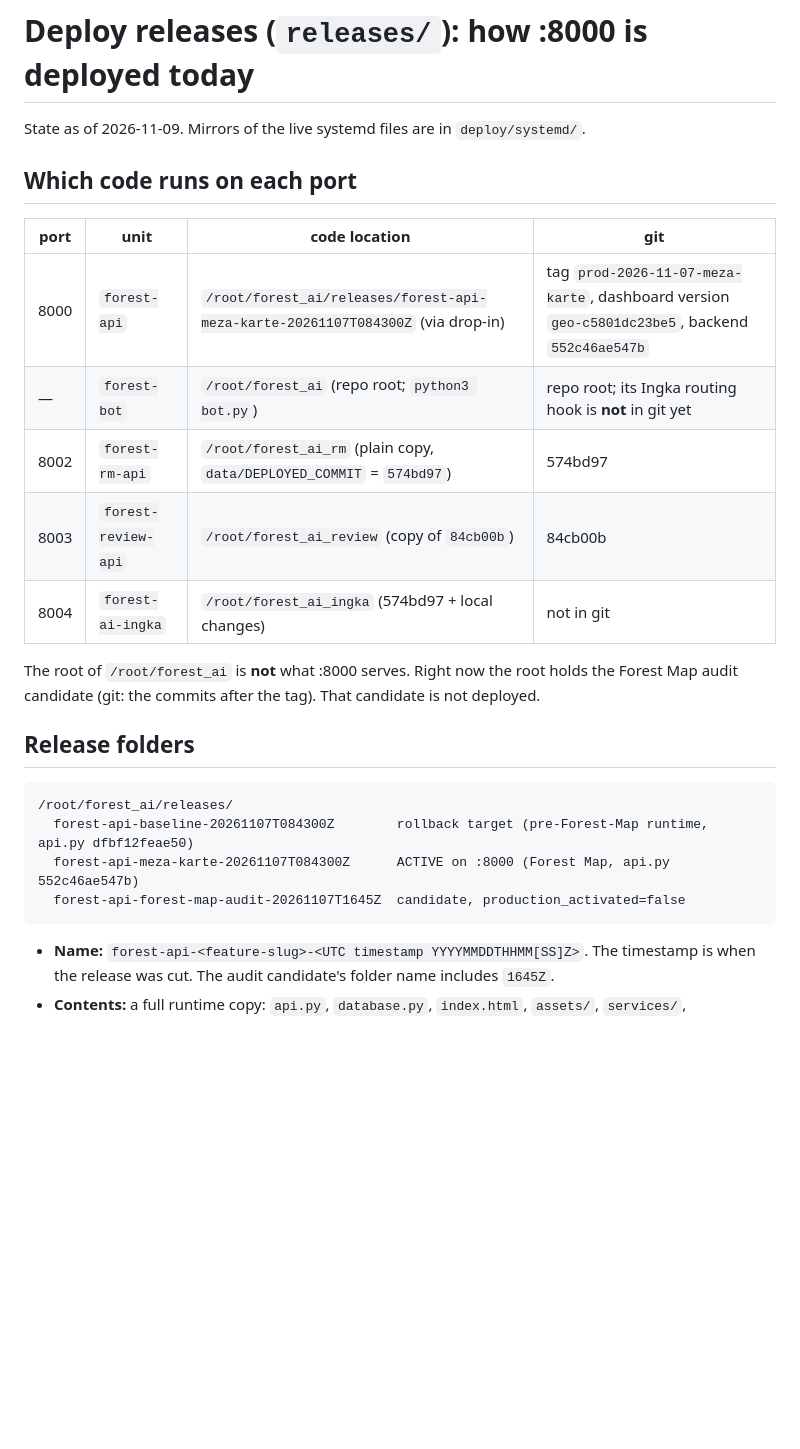
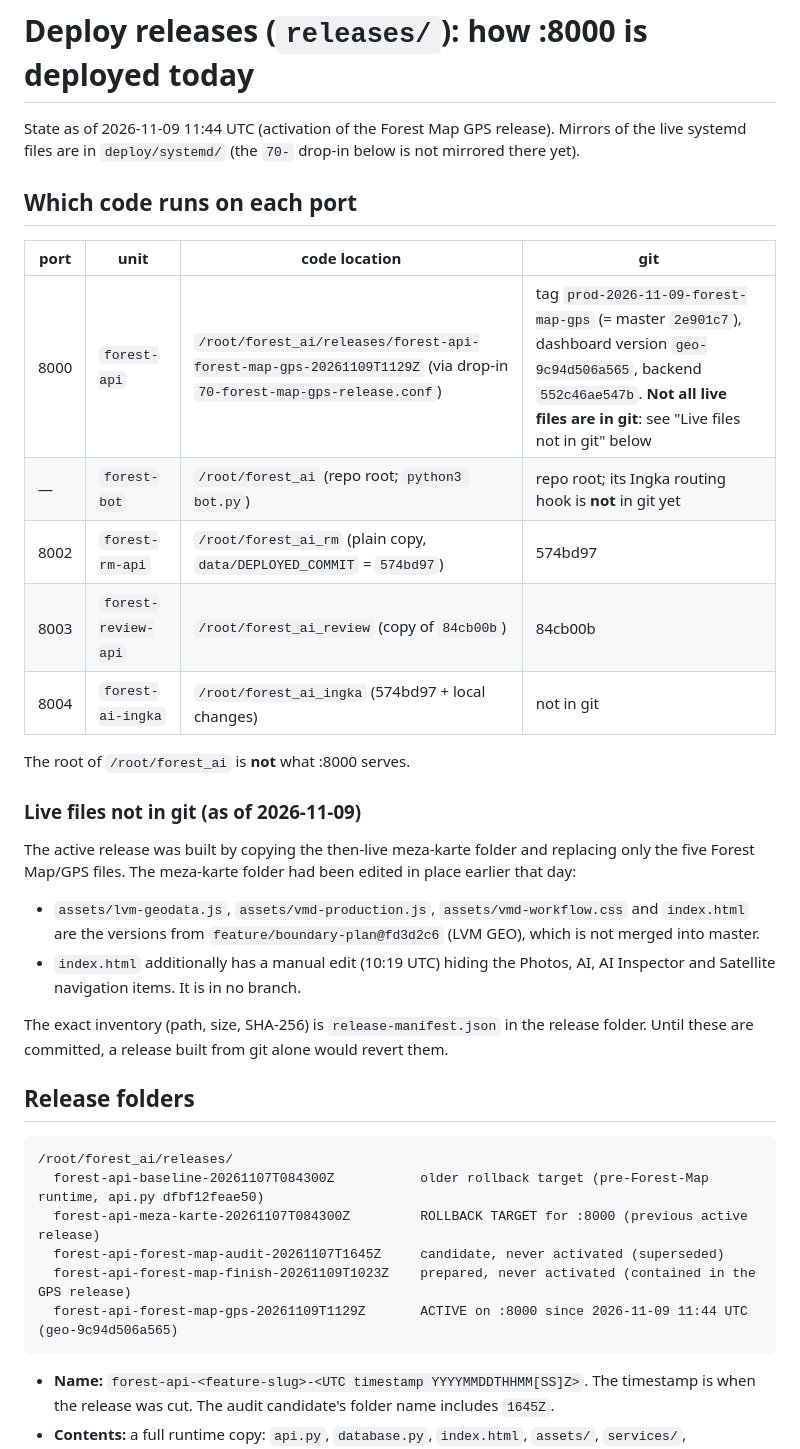
Before and after one commit to George199212/Forest-AI-, a Markdown page: docs/DEPLOY_RELEASES.md, the part around one of its changes. GitHub-like rendering; blank space fills up the shorter version.

Commit message:
docs: DEPLOY_RELEASES — forest-map-gps release active on :8000, rollback target meza-karte, live files not in git
Co-Authored-By: Claude Opus 5.5 <noreply@anthropic.com>

````diff
--- a/docs/DEPLOY_RELEASES.md
+++ b/docs/DEPLOY_RELEASES.md
@@ -1,27 +1,41 @@
 # Deploy releases (`releases/`): how :8000 is deployed today
 
-State as of 2026-11-09. Mirrors of the live systemd files are in `deploy/systemd/`.
+State as of 2026-11-09 11:44 UTC (activation of the Forest Map GPS release). Mirrors of the live
+systemd files are in `deploy/systemd/` (the `70-` drop-in below is not mirrored there yet).
 
 ## Which code runs on each port
 
 | port | unit | code location | git |
 |---|---|---|---|
-| 8000 | `forest-api` | `/root/forest_ai/releases/forest-api-meza-karte-20261107T084300Z` (via drop-in) | tag `prod-2026-11-07-meza-karte`, dashboard version `geo-c5801dc23be5`, backend `552c46ae547b` |
+| 8000 | `forest-api` | `/root/forest_ai/releases/forest-api-forest-map-gps-20261109T1129Z` (via drop-in `70-forest-map-gps-release.conf`) | tag `prod-2026-11-09-forest-map-gps` (= master `2e901c7`), dashboard version `geo-9c94d506a565`, backend `552c46ae547b`. **Not all live files are in git**: see "Live files not in git" below |
 | — | `forest-bot` | `/root/forest_ai` (repo root; `python3 bot.py`) | repo root; its Ingka routing hook is **not** in git yet |
 | 8002 | `forest-rm-api` | `/root/forest_ai_rm` (plain copy, `data/DEPLOYED_COMMIT` = `574bd97`) | 574bd97 |
 | 8003 | `forest-review-api` | `/root/forest_ai_review` (copy of `84cb00b`) | 84cb00b |
 | 8004 | `forest-ai-ingka` | `/root/forest_ai_ingka` (574bd97 + local changes) | not in git |
 
-The root of `/root/forest_ai` is **not** what :8000 serves. Right now the root holds the
-Forest Map audit candidate (git: the commits after the tag). That candidate is not deployed.
+The root of `/root/forest_ai` is **not** what :8000 serves.
+
+### Live files not in git (as of 2026-11-09)
+
+The active release was built by copying the then-live meza-karte folder and replacing only the
+five Forest Map/GPS files. The meza-karte folder had been edited in place earlier that day:
+- `assets/lvm-geodata.js`, `assets/vmd-production.js`, `assets/vmd-workflow.css` and `index.html`
+  are the versions from `feature/boundary-plan@fd3d2c6` (LVM GEO), which is not merged into master.
+- `index.html` additionally has a manual edit (10:19 UTC) hiding the Photos, AI, AI Inspector and
+  Satellite navigation items. It is in no branch.
+
+The exact inventory (path, size, SHA-256) is `release-manifest.json` in the release folder. Until
+these are committed, a release built from git alone would revert them.
 
 ## Release folders
 
 ```
 /root/forest_ai/releases/
-  forest-api-baseline-20261107T084300Z        rollback target (pre-Forest-Map runtime, api.py dfbf12feae50)
-  forest-api-meza-karte-20261107T084300Z      ACTIVE on :8000 (Forest Map, api.py 552c46ae547b)
-  forest-api-forest-map-audit-20261107T1645Z  candidate, production_activated=false
+  forest-api-baseline-20261107T084300Z           older rollback target (pre-Forest-Map runtime, api.py dfbf12feae50)
+  forest-api-meza-karte-20261107T084300Z         ROLLBACK TARGET for :8000 (previous active release)
+  forest-api-forest-map-audit-20261107T1645Z     candidate, never activated (superseded)
+  forest-api-forest-map-finish-20261109T1023Z    prepared, never activated (contained in the GPS release)
+  forest-api-forest-map-gps-20261109T1129Z       ACTIVE on :8000 since 2026-11-09 11:44 UTC (geo-9c94d506a565)
 ```
 
 - **Name:** `forest-api-<feature-slug>-<UTC timestamp YYYYMMDDTHHMM[SS]Z>`. The timestamp is
````
Also changed, not shown: other parts of docs/DEPLOY_RELEASES.md (+25 -2 lines).
